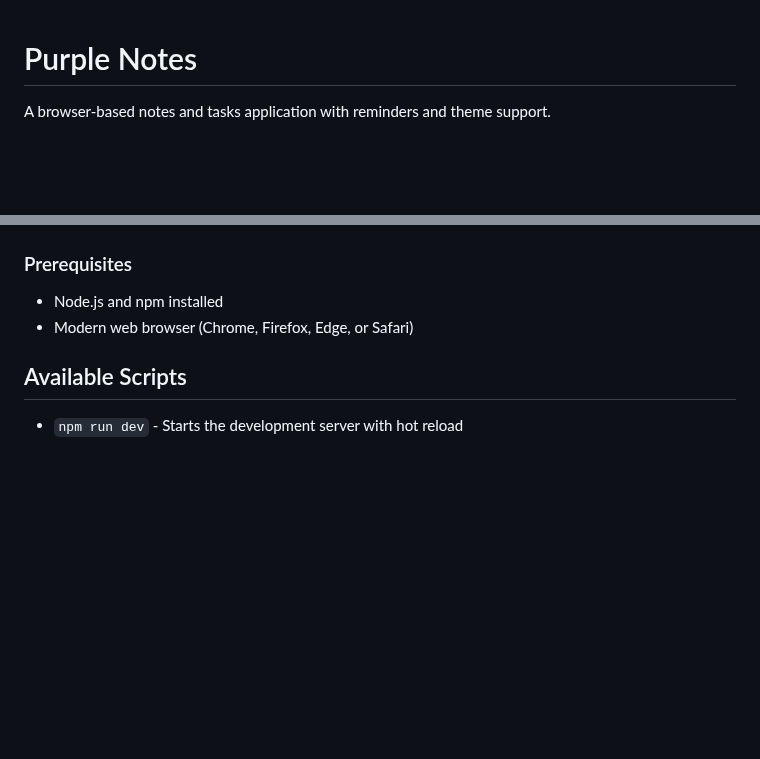
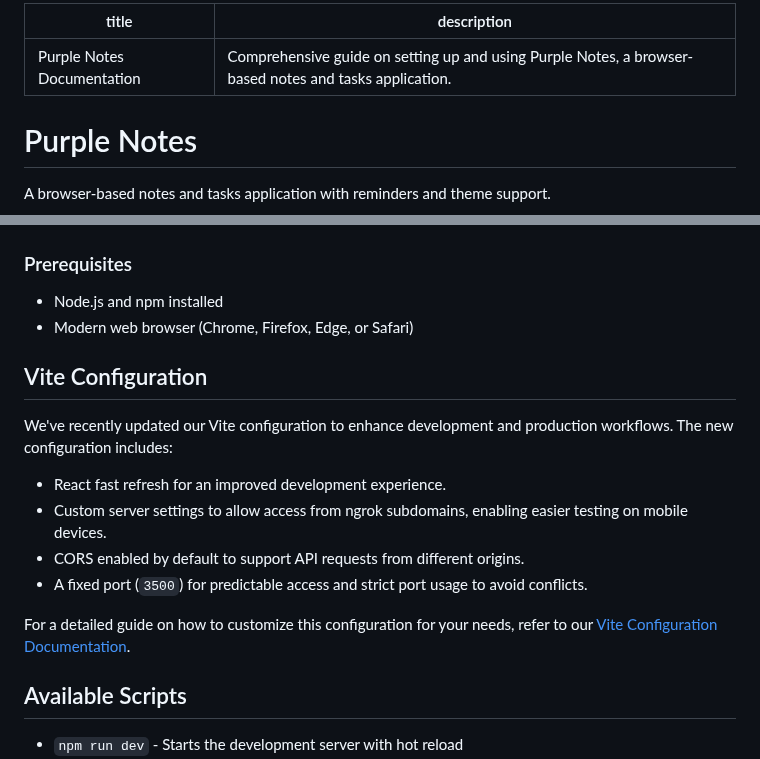
Before and after one commit to haikalllp/PurpleNotes, a Markdown page: README.md, 2 parts joined by grey strips. Rendered like a GitHub page; blank space fills up the shorter version.

Commit message:
The README.md needs to be updated to include a reference to the new Vite configuration documentation, ensuring developers are aware of the new features and how to access detailed information.

```diff
--- a/README.md
+++ b/README.md
@@ -1,3 +1,8 @@
+---
+title: Purple Notes Documentation
+description: Comprehensive guide on setting up and using Purple Notes, a browser-based notes and tasks application.
+---
+
 # Purple Notes
 
 A browser-based notes and tasks application with reminders and theme support.
@@ -43,6 +48,17 @@ A browser-based notes and tasks application with reminders and theme support.
 
 - Node.js and npm installed
 - Modern web browser (Chrome, Firefox, Edge, or Safari)
+
+## Vite Configuration
+
+We've recently updated our Vite configuration to enhance development and production workflows. The new configuration includes:
+
+- React fast refresh for an improved development experience.
+- Custom server settings to allow access from ngrok subdomains, enabling easier testing on mobile devices.
+- CORS enabled by default to support API requests from different origins.
+- A fixed port (`3500`) for predictable access and strict port usage to avoid conflicts.
+
+For a detailed guide on how to customize this configuration for your needs, refer to our [Vite Configuration Documentation](docs/vite-configuration.mdx).
 
 ## Available Scripts
 
```
